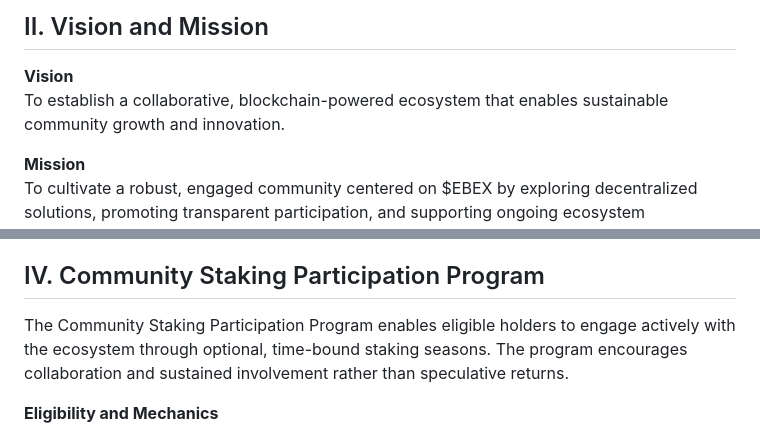
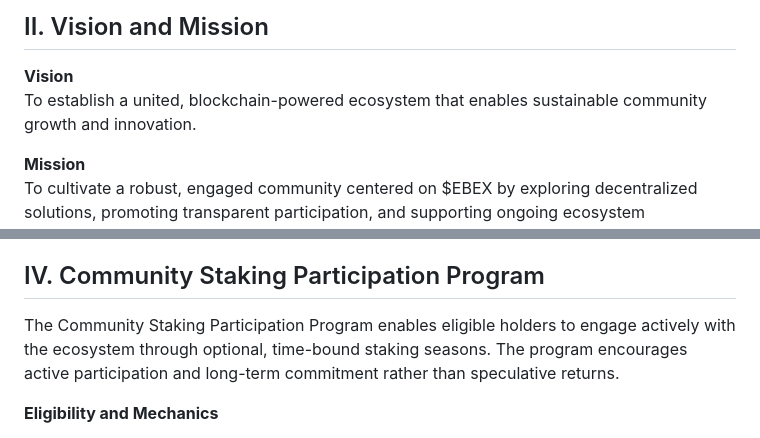
Before and after one commit to ebexman/ebexus-site, a Markdown page: whitepaper.md, 2 parts joined by grey strips. GitHub-like rendering.

```diff
--- a/whitepaper.md
+++ b/whitepaper.md
@@ -10,7 +10,7 @@ $EBEX is a community-driven token built on the **Polygon blockchain**. It is des
 ## II. Vision and Mission
 
 **Vision**
-To establish a collaborative, blockchain-powered ecosystem that enables sustainable community growth and innovation.
+To establish a united, blockchain-powered ecosystem that enables sustainable community growth and innovation.
 
 **Mission**
 To cultivate a robust, engaged community centered on $EBEX by exploring decentralized solutions, promoting transparent participation, and supporting ongoing ecosystem development.
@@ -34,7 +34,7 @@ All allocations are transparent and designed to support ecosystem growth. This i
 
 ## IV. Community Staking Participation Program
 
-The Community Staking Participation Program enables eligible holders to engage actively with the ecosystem through optional, time-bound staking seasons. The program encourages collaboration and sustained involvement rather than speculative returns.
+The Community Staking Participation Program enables eligible holders to engage actively with the ecosystem through optional, time-bound staking seasons. The program encourages active participation and long-term commitment rather than speculative returns.
 
 **Eligibility and Mechanics**
 - Minimum holding requirement: **1,000 $EBEX**.
```
